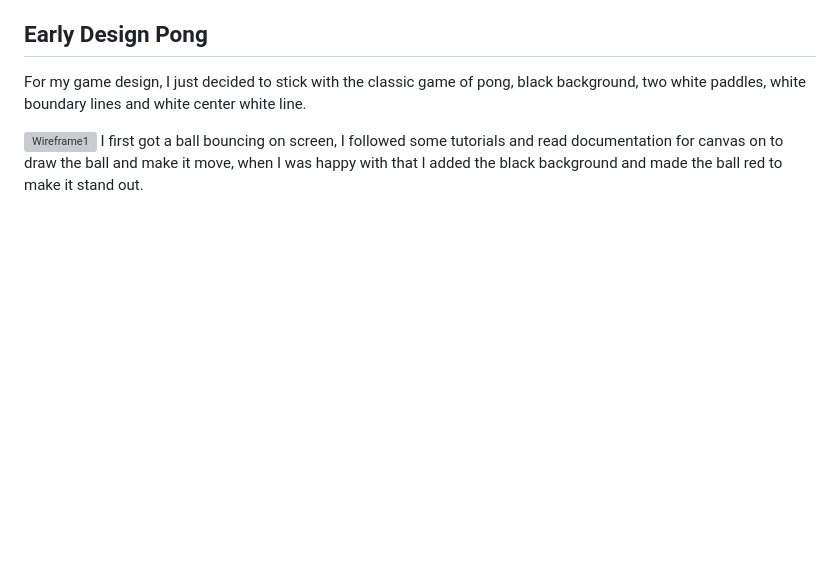
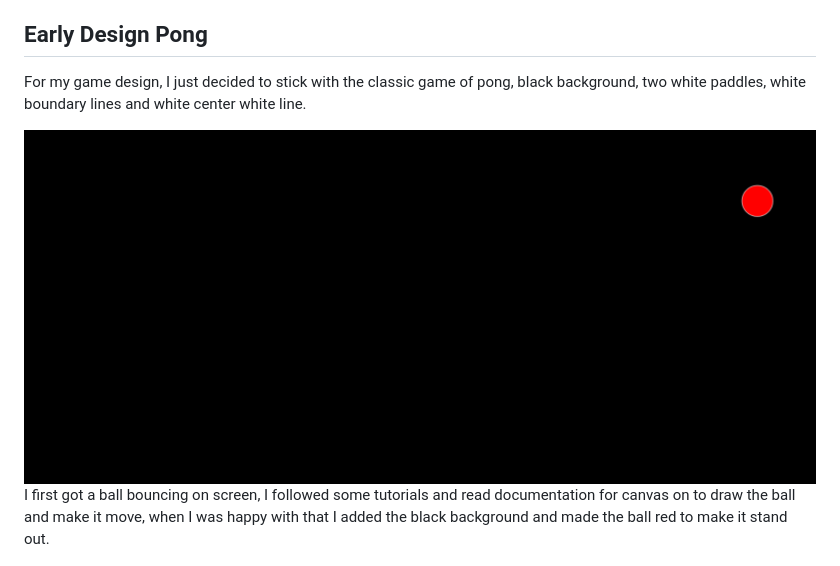
Before and after one commit to brian2001dineen-afk/hackathon-1, a Markdown page: README.md, the part around the change. GitHub-like rendering; blank space fills up the shorter version; grey boxes are pictures that could not be loaded.

```diff
--- a/README.md
+++ b/README.md
@@ -33,7 +33,7 @@ Once these elements were in place, focus was shifted towards graphics and audio
 
 For my game design, I just decided to stick with the classic game of pong, black background, two white paddles, white boundary lines and white center white line.
 
-![Wireframe1](assets/images/hacketonpicsvers6.png)
+![Wireframe1](assets/images/hacketonpicsver6.png)
 I first got a ball bouncing on screen, I followed some tutorials and read documentation for canvas on to draw the ball and make it move, when I was happy with that I added the black background and made the ball red to make it stand out.
 
 ![Wireframe2](assets/images/hacketonpicvers1.png)
```
